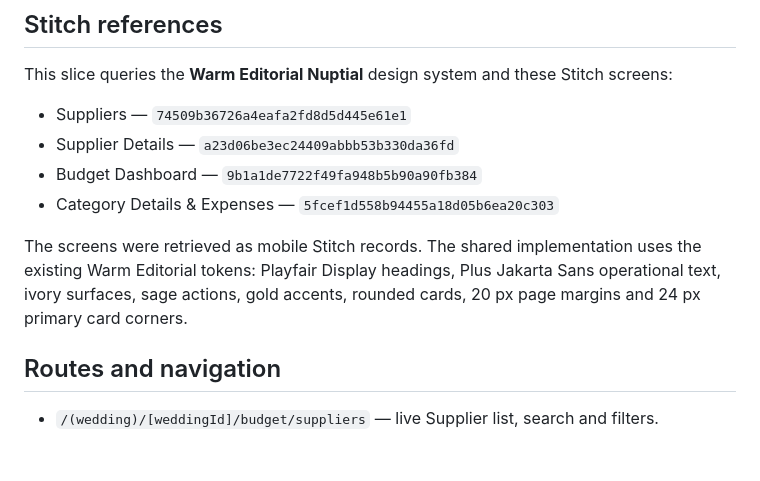
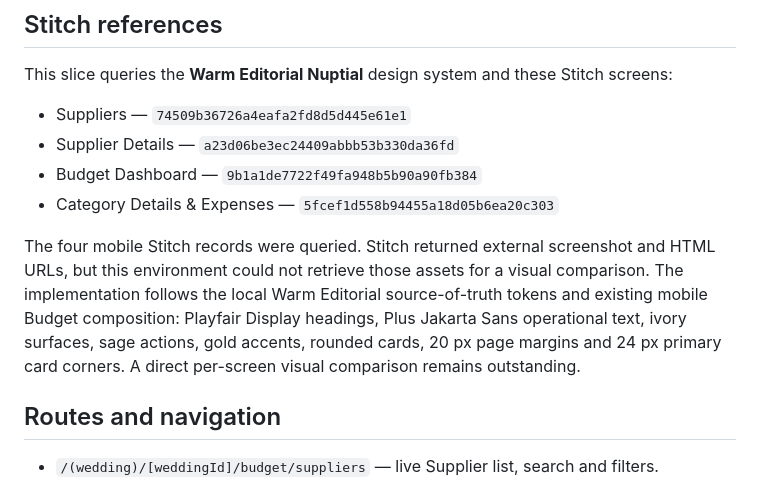
Before and after one commit to patdc68/katipan, a Markdown page: docs/ui/mobile-suppliers.md, the part around the change. Rendered like a GitHub page; blank space fills up the shorter version.

Commit message:
docs(ui): note Stitch visual review limitation

```diff
--- a/docs/ui/mobile-suppliers.md
+++ b/docs/ui/mobile-suppliers.md
@@ -9,7 +9,7 @@ This slice queries the **Warm Editorial Nuptial** design system and these Stitch
 - Budget Dashboard — `9b1a1de7722f49fa948b5b90a90fb384`
 - Category Details & Expenses — `5fcef1d558b94455a18d05b6ea20c303`
 
-The screens were retrieved as mobile Stitch records. The shared implementation uses the existing Warm Editorial tokens: Playfair Display headings, Plus Jakarta Sans operational text, ivory surfaces, sage actions, gold accents, rounded cards, 20 px page margins and 24 px primary card corners.
+The four mobile Stitch records were queried. Stitch returned external screenshot and HTML URLs, but this environment could not retrieve those assets for a visual comparison. The implementation follows the local Warm Editorial source-of-truth tokens and existing mobile Budget composition: Playfair Display headings, Plus Jakarta Sans operational text, ivory surfaces, sage actions, gold accents, rounded cards, 20 px page margins and 24 px primary card corners. A direct per-screen visual comparison remains outstanding.
 
 ## Routes and navigation
 
```
